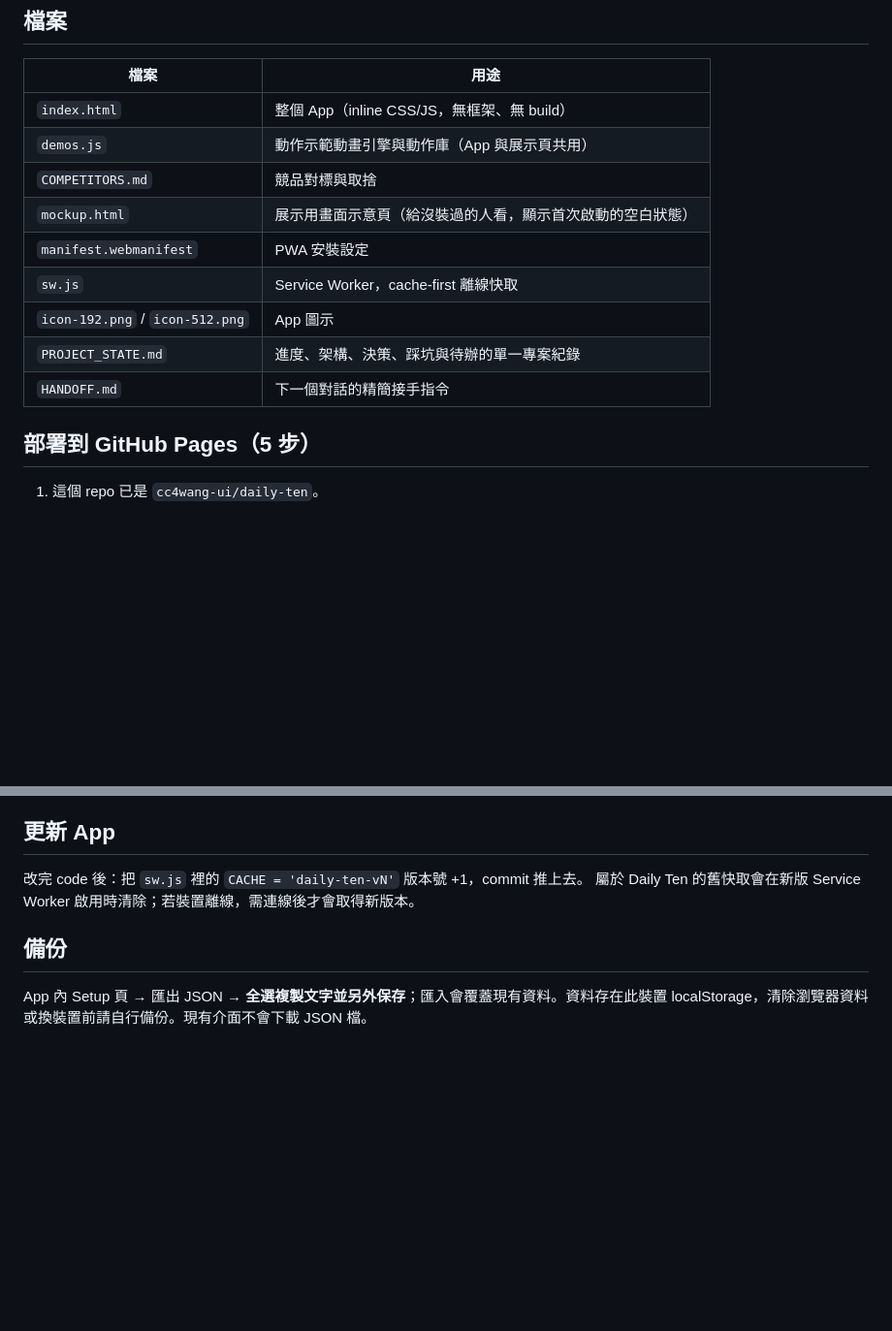
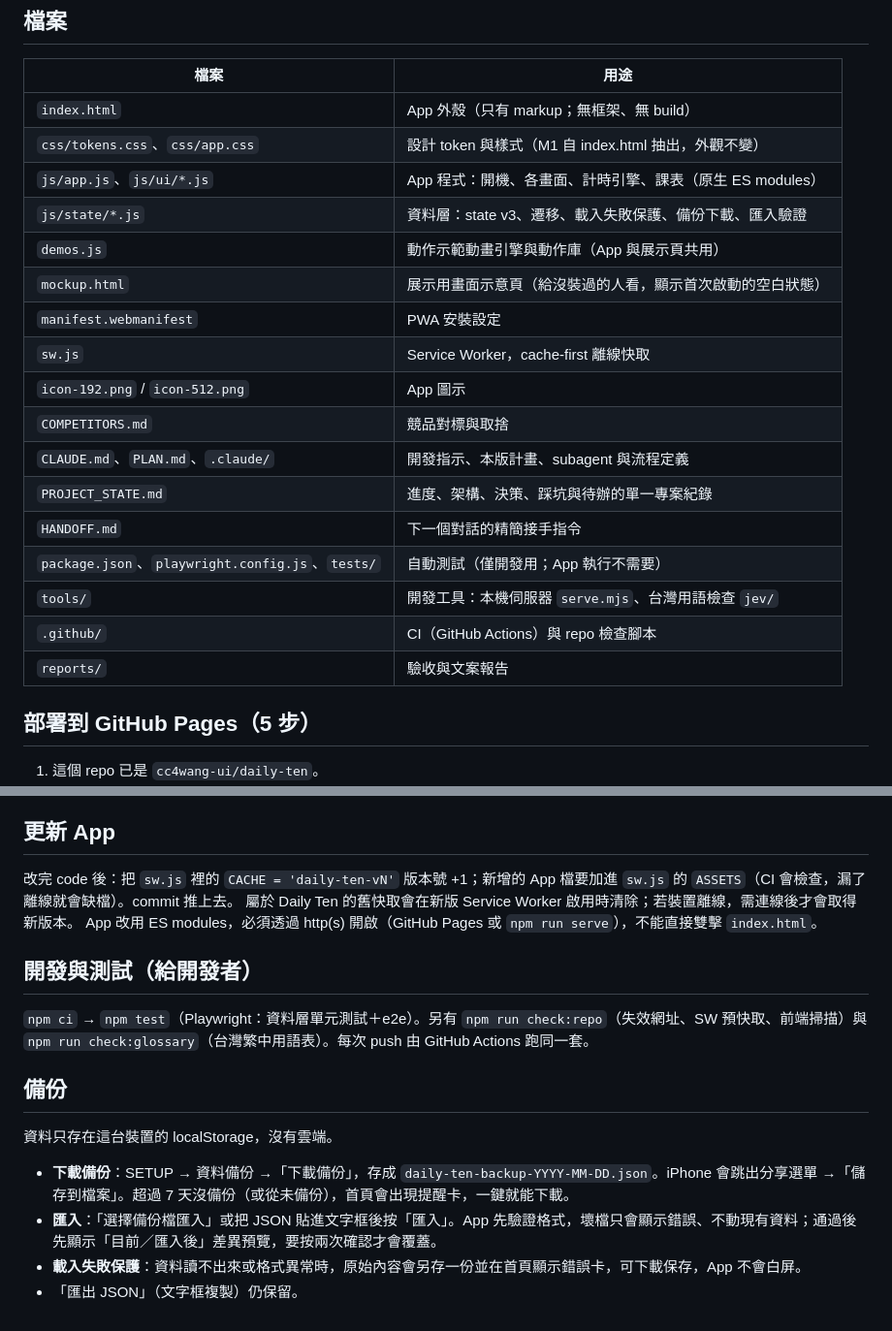
Before and after one commit to cc4wang-ui/daily-ten, a Markdown page: README.md, 2 parts joined by grey strips. Shown at 97% size. Rendered like a GitHub page; blank space fills up the shorter version.

Commit message:
README: M1 structure, dev/test notes, backup and import flow [skip ci]
Co-Authored-By: Claude Opus 5.5 <noreply@anthropic.com>
Claude-Session: https://claude.ai/code/session_01EB3GsS1wC6vrLKbapGikos

```diff
--- a/README.md
+++ b/README.md
@@ -53,15 +53,23 @@
 
 | 檔案 | 用途 |
 |------|------|
-| `index.html` | 整個 App（inline CSS/JS，無框架、無 build） |
+| `index.html` | App 外殼（只有 markup；無框架、無 build） |
+| `css/tokens.css`、`css/app.css` | 設計 token 與樣式（M1 自 index.html 抽出，外觀不變） |
+| `js/app.js`、`js/ui/*.js` | App 程式：開機、各畫面、計時引擎、課表（原生 ES modules） |
+| `js/state/*.js` | 資料層：state v3、遷移、載入失敗保護、備份下載、匯入驗證 |
 | `demos.js` | 動作示範動畫引擎與動作庫（App 與展示頁共用） |
-| `COMPETITORS.md` | 競品對標與取捨 |
 | `mockup.html` | 展示用畫面示意頁（給沒裝過的人看，顯示首次啟動的空白狀態） |
 | `manifest.webmanifest` | PWA 安裝設定 |
 | `sw.js` | Service Worker，cache-first 離線快取 |
 | `icon-192.png` / `icon-512.png` | App 圖示 |
+| `COMPETITORS.md` | 競品對標與取捨 |
+| `CLAUDE.md`、`PLAN.md`、`.claude/` | 開發指示、本版計畫、subagent 與流程定義 |
 | `PROJECT_STATE.md` | 進度、架構、決策、踩坑與待辦的單一專案紀錄 |
 | `HANDOFF.md` | 下一個對話的精簡接手指令 |
+| `package.json`、`playwright.config.js`、`tests/` | 自動測試（僅開發用；App 執行不需要） |
+| `tools/` | 開發工具：本機伺服器 `serve.mjs`、台灣用語檢查 `jev/` |
+| `.github/` | CI（GitHub Actions）與 repo 檢查腳本 |
+| `reports/` | 驗收與文案報告 |
 
 ## 部署到 GitHub Pages（5 步）
 
@@ -81,9 +89,19 @@ Safari 開啟 App 網址 `https://cc4wang-ui.github.io/daily-ten/`（不是 `moc
 
 ## 更新 App
 
-改完 code 後：把 `sw.js` 裡的 `CACHE = 'daily-ten-vN'` 版本號 +1，commit 推上去。
+改完 code 後：把 `sw.js` 裡的 `CACHE = 'daily-ten-vN'` 版本號 +1；新增的 App 檔要加進 `sw.js` 的 `ASSETS`（CI 會檢查，漏了離線就會缺檔）。commit 推上去。
 屬於 Daily Ten 的舊快取會在新版 Service Worker 啟用時清除；若裝置離線，需連線後才會取得新版本。
+App 改用 ES modules，必須透過 http(s) 開啟（GitHub Pages 或 `npm run serve`），不能直接雙擊 `index.html`。
+
+## 開發與測試（給開發者）
+
+`npm ci` → `npm test`（Playwright：資料層單元測試＋e2e）。另有 `npm run check:repo`（失效網址、SW 預快取、前端掃描）與 `npm run check:glossary`（台灣繁中用語表）。每次 push 由 GitHub Actions 跑同一套。
 
 ## 備份
 
-App 內 Setup 頁 → 匯出 JSON → **全選複製文字並另外保存**；匯入會覆蓋現有資料。資料存在此裝置 localStorage，清除瀏覽器資料或換裝置前請自行備份。現有介面不會下載 JSON 檔。
+資料只存在這台裝置的 localStorage，沒有雲端。
+
+- **下載備份**：SETUP → 資料備份 →「下載備份」，存成 `daily-ten-backup-YYYY-MM-DD.json`。iPhone 會跳出分享選單 →「儲存到檔案」。超過 7 天沒備份（或從未備份），首頁會出現提醒卡，一鍵就能下載。
+- **匯入**：「選擇備份檔匯入」或把 JSON 貼進文字框後按「匯入」。App 先驗證格式，壞檔只會顯示錯誤、不動現有資料；通過後先顯示「目前／匯入後」差異預覽，要按兩次確認才會覆蓋。
+- **載入失敗保護**：資料讀不出來或格式異常時，原始內容會另存一份並在首頁顯示錯誤卡，可下載保存，App 不會白屏。
+- 「匯出 JSON」（文字框複製）仍保留。
```
